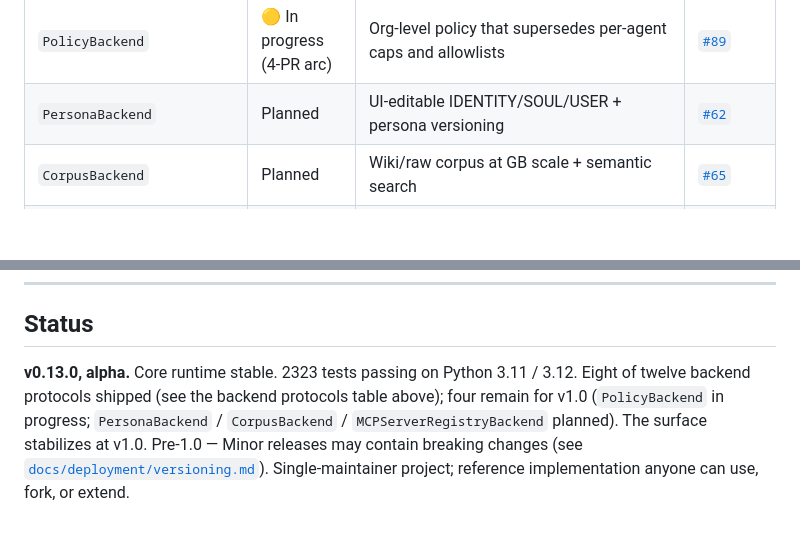
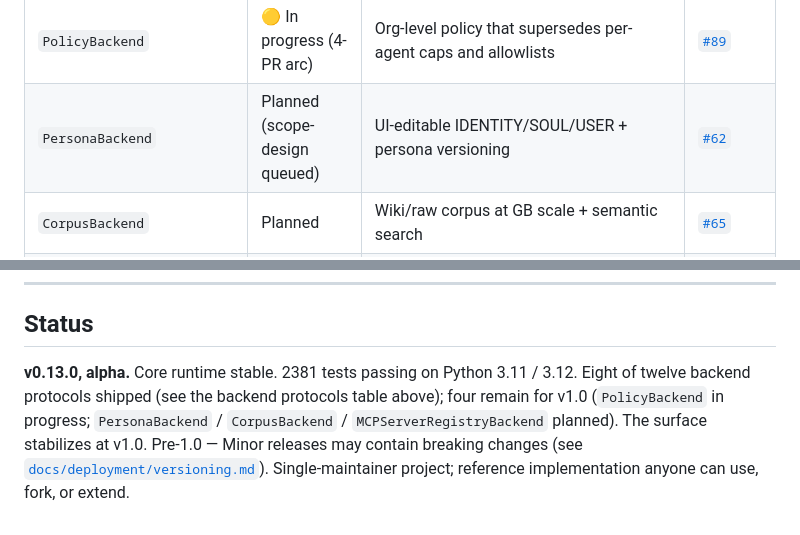
Before and after one commit to dep0we/atomic-agents-stack, a Markdown page: README.md, 2 parts joined by grey strips. Drawn GitHub-style; blank space fills up the shorter version.

```diff
--- a/README.md
+++ b/README.md
@@ -186,7 +186,7 @@ The framework is moving toward swappable backends layer by layer. The shape: a P
 | `ToolRegistryBackend` | ✅ Shipped | Filesystem + SQLite reference impls; hybrid metadata-in-SQL + handler-bodies-on-disk; install / uninstall capability | [`spec/25`](docs/spec/25-tool-registry-backend.md) |
 | `MandateBackend` | ✅ Shipped | Filesystem reference impl; `MandateCheck` specialist + reservation pattern + crash recovery; closes the durable-authorization cliff | [`spec/29`](docs/spec/29-mandates.md) |
 | `PolicyBackend` | 🟡 In progress (4-PR arc) | Org-level policy that supersedes per-agent caps and allowlists | [`#89`](https://github.com/dep0we/atomic-agents-stack/issues/89) |
-| `PersonaBackend` | Planned | UI-editable IDENTITY/SOUL/USER + persona versioning | [`#62`](https://github.com/dep0we/atomic-agents-stack/issues/62) |
+| `PersonaBackend` | Planned (scope-design queued) | UI-editable IDENTITY/SOUL/USER + persona versioning | [`#62`](https://github.com/dep0we/atomic-agents-stack/issues/62) |
 | `CorpusBackend` | Planned | Wiki/raw corpus at GB scale + semantic search | [`#65`](https://github.com/dep0we/atomic-agents-stack/issues/65) |
 | `MCPServerRegistryBackend` | Planned | Catalog + install/audit for MCP servers (MCP equivalent of ToolRegistry) | [`#201`](https://github.com/dep0we/atomic-agents-stack/issues/201) |
 
@@ -296,4 +296,4 @@ Before opening a PR, read [`CLAUDE.md`](CLAUDE.md) (the project's design ethos a
 
 ## Status
 
-**v0.13.0, alpha.** Core runtime stable. 2323 tests passing on Python 3.11 / 3.12. Eight of twelve backend protocols shipped (see the backend protocols table above); four remain for v1.0 (`PolicyBackend` in progress; `PersonaBackend` / `CorpusBackend` / `MCPServerRegistryBackend` planned). The surface stabilizes at v1.0. Pre-1.0 — Minor releases may contain breaking changes (see [`docs/deployment/versioning.md`](docs/deployment/versioning.md)). Single-maintainer project; reference implementation anyone can use, fork, or extend.
+**v0.13.0, alpha.** Core runtime stable. 2381 tests passing on Python 3.11 / 3.12. Eight of twelve backend protocols shipped (see the backend protocols table above); four remain for v1.0 (`PolicyBackend` in progress; `PersonaBackend` / `CorpusBackend` / `MCPServerRegistryBackend` planned). The surface stabilizes at v1.0. Pre-1.0 — Minor releases may contain breaking changes (see [`docs/deployment/versioning.md`](docs/deployment/versioning.md)). Single-maintainer project; reference implementation anyone can use, fork, or extend.
```
Also changed, not shown: other parts of README.md (+10 -10 lines), ROADMAP.md (+7 -7 lines).
